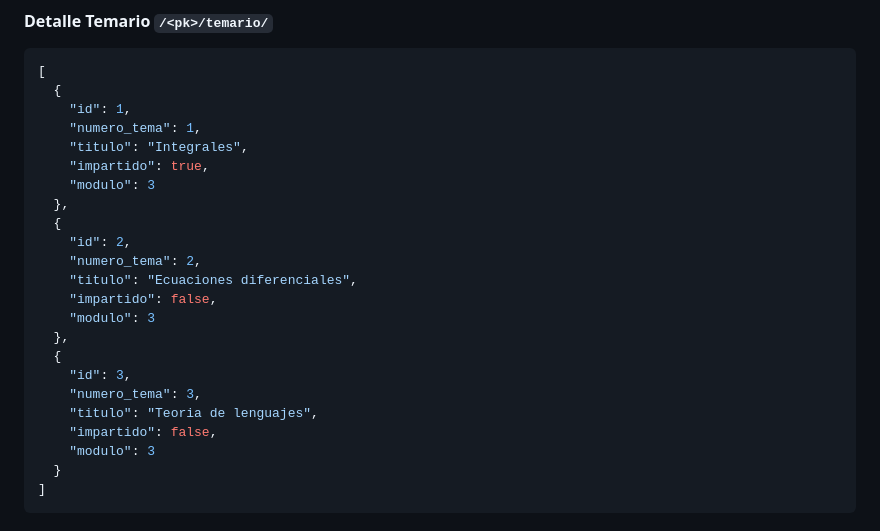
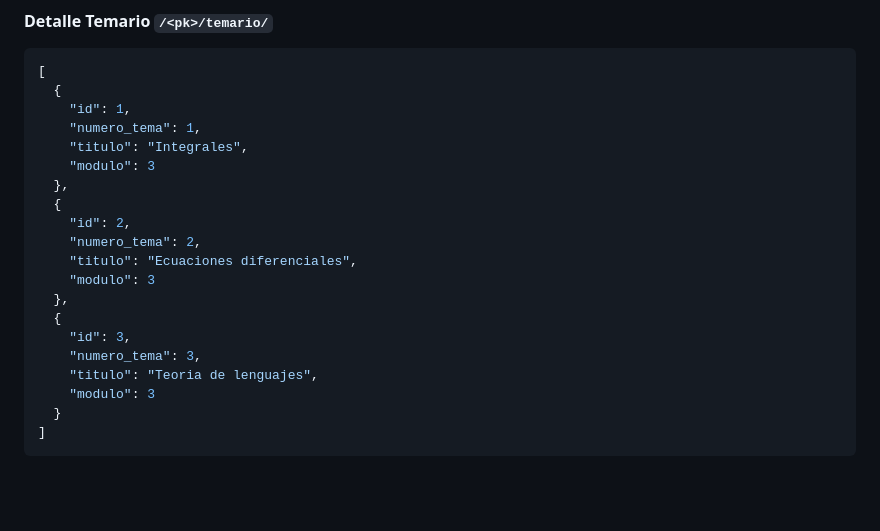
Before and after one commit to Beca-UPM-APS-25-1002/Backend-SistemaDeSeguimiento, a Markdown page: README.md, the part around the change. Rendered like a GitHub page; blank space fills up the shorter version.

```diff
--- a/README.md
+++ b/README.md
@@ -176,21 +176,18 @@ Lista de los modulos
     "id": 1,
     "numero_tema": 1,
     "titulo": "Integrales",
-    "impartido": true,
     "modulo": 3
   },
   {
     "id": 2,
     "numero_tema": 2,
     "titulo": "Ecuaciones diferenciales",
-    "impartido": false,
     "modulo": 3
   },
   {
     "id": 3,
     "numero_tema": 3,
     "titulo": "Teoria de lenguajes",
-    "impartido": false,
     "modulo": 3
   }
 ]
```
